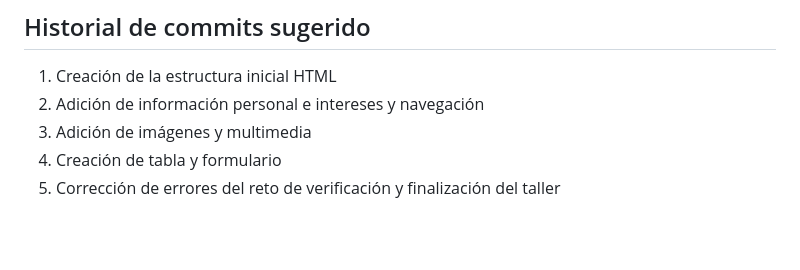
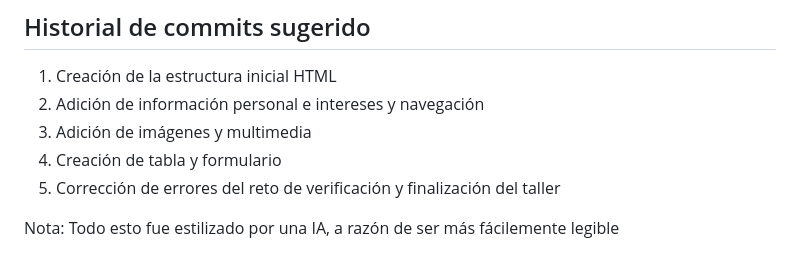
Before and after one commit to BaconMann1/fundamentos-web-taller1-, a Markdown page: README.md, the part around the change. Drawn GitHub-style; blank space fills up the shorter version.

Commit message:
Add note on AI styling in README
Added a note about AI styling for readability.

```diff
--- a/README.md
+++ b/README.md
@@ -101,3 +101,5 @@ y developer.mozilla.org/en-US/docs/Glossary/Void_element).
 3. Adición de imágenes y multimedia
 4. Creación de tabla y formulario
 5. Corrección de errores del reto de verificación y finalización del taller
+
+Nota: Todo esto fue estilizado por una IA, a razón de ser más fácilemente legible
```
